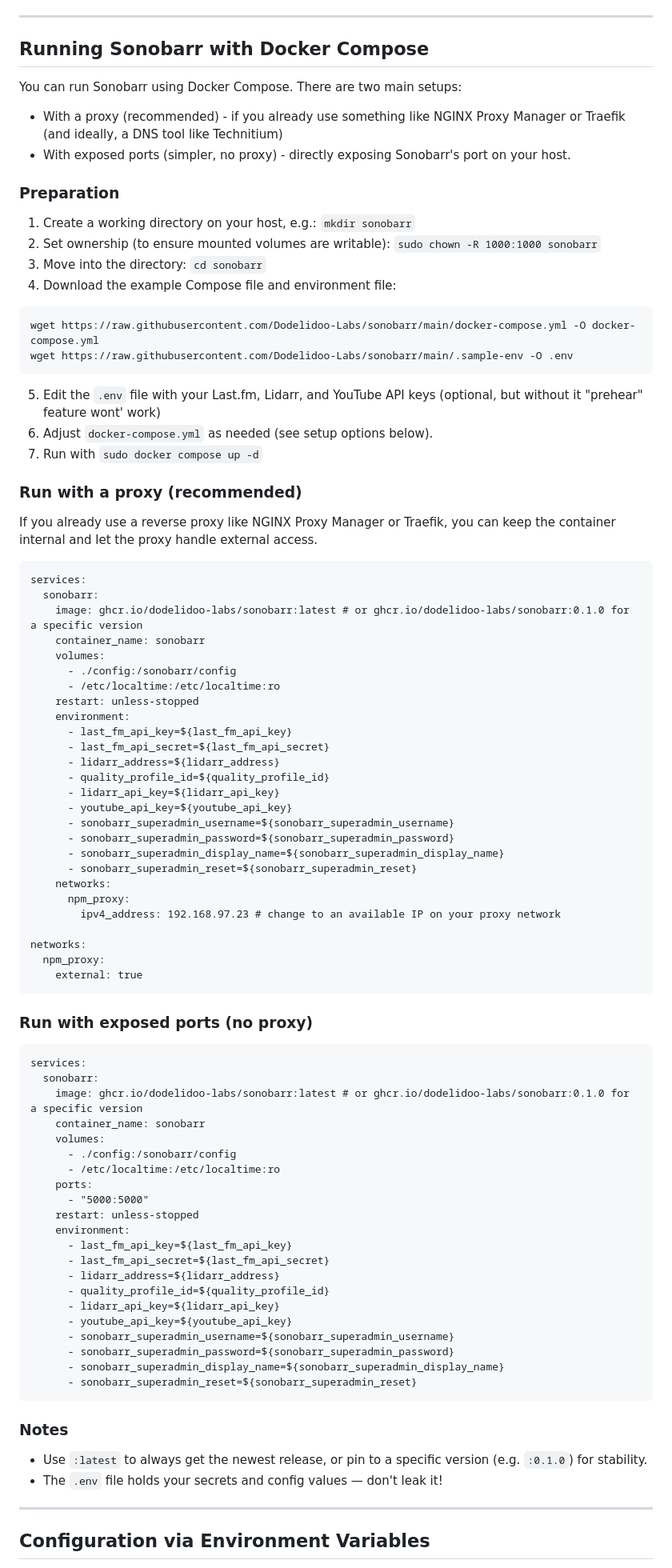
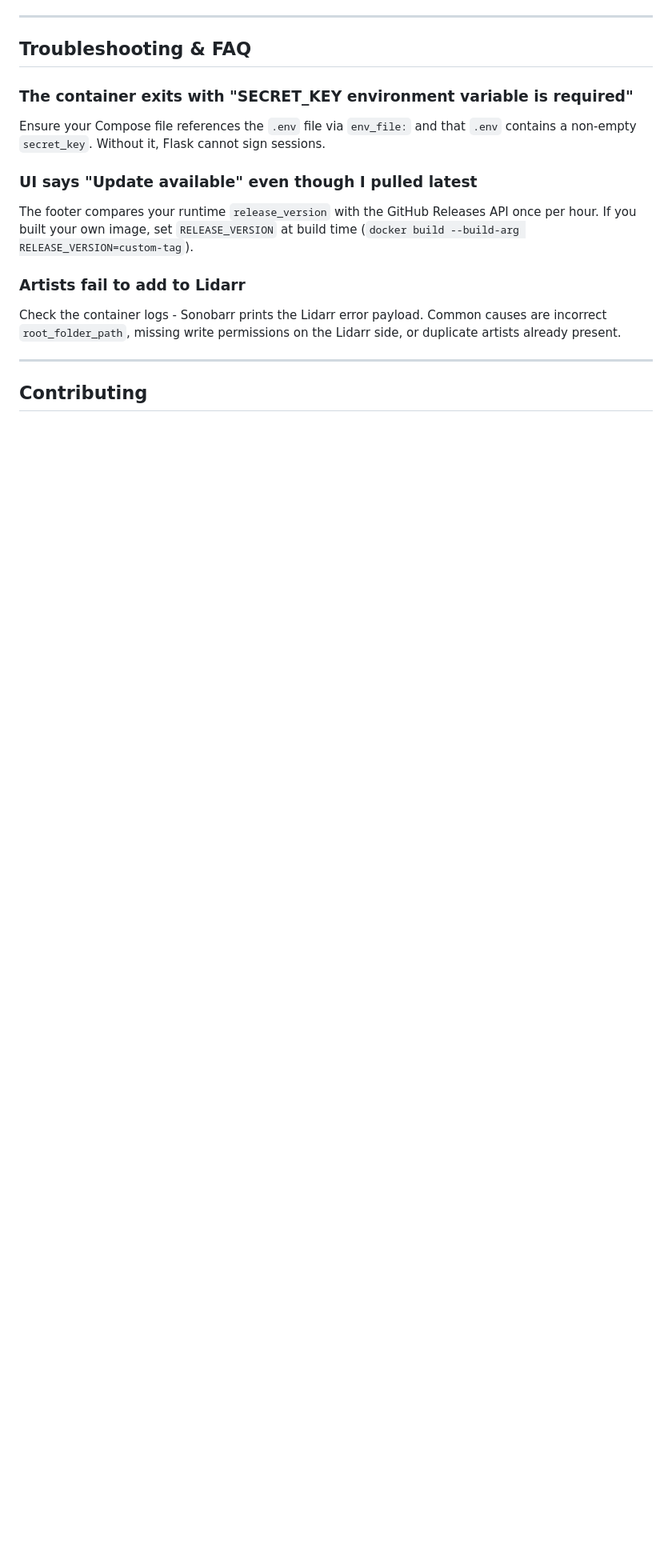
Before and after one commit to Piyusharora12/sonobarr, a Markdown page: README.md, the part around the change printed below. Shown: that part at 80% size. GitHub-like rendering; blank space fills up the shorter version.

Commit message:
Initializes documentation for Sonobarr
### Added
- Comprehensive README, covering features, setup, usage.

````diff
--- a/README.md
+++ b/README.md
@@ -42,86 +187,18 @@ The app can:
 
 ---
 
-## Running Sonobarr with Docker Compose
+## Troubleshooting & FAQ
 
-You can run Sonobarr using Docker Compose. There are two main setups:
-- With a proxy (recommended) - if you already use something like NGINX Proxy Manager or Traefik (and ideally, a DNS tool like Technitium)
-- With exposed ports (simpler, no proxy) - directly exposing Sonobarr's port on your host.
+### The container exits with "SECRET_KEY environment variable is required"
+Ensure your Compose file references the `.env` file via `env_file:` and that `.env` contains a non-empty `secret_key`. Without it, Flask cannot sign sessions.
 
-### Preparation
-1. Create a working directory on your host, e.g.: `mkdir sonobarr`
-2. Set ownership (to ensure mounted volumes are writable): `sudo chown -R 1000:1000 sonobarr`
-3. Move into the directory: `cd sonobarr`
-4. Download the example Compose file and environment file:
-```
-wget https://raw.githubusercontent.com/Dodelidoo-Labs/sonobarr/main/docker-compose.yml -O docker-compose.yml
-wget https://raw.githubusercontent.com/Dodelidoo-Labs/sonobarr/main/.sample-env -O .env
-```
-5. Edit the `.env` file with your Last.fm, Lidarr, and YouTube API keys (optional, but without it "prehear" feature wont' work)
-6. Adjust `docker-compose.yml` as needed (see setup options below).
-7. Run with `sudo docker compose up -d`
+### UI says "Update available" even though I pulled latest
+The footer compares your runtime `release_version` with the GitHub Releases API once per hour. If you built your own image, set `RELEASE_VERSION` at build time (`docker build --build-arg RELEASE_VERSION=custom-tag`).
 
-### Run with a proxy (recommended)
-If you already use a reverse proxy like NGINX Proxy Manager or Traefik, you can keep the container internal and let the proxy handle external access.
-```
-services:
-  sonobarr:
-    image: ghcr.io/dodelidoo-labs/sonobarr:latest # or ghcr.io/dodelidoo-labs/sonobarr:0.1.0 for a specific version
-    container_name: sonobarr
-    volumes:
-      - ./config:/sonobarr/config
-      - /etc/localtime:/etc/localtime:ro
-    restart: unless-stopped
-    environment:
-      - last_fm_api_key=${last_fm_api_key}
-      - last_fm_api_secret=${last_fm_api_secret}
-      - lidarr_address=${lidarr_address}
-      - quality_profile_id=${quality_profile_id}
-      - lidarr_api_key=${lidarr_api_key}
-      - youtube_api_key=${youtube_api_key}
-	  - sonobarr_superadmin_username=${sonobarr_superadmin_username}
-      - sonobarr_superadmin_password=${sonobarr_superadmin_password}
-      - sonobarr_superadmin_display_name=${sonobarr_superadmin_display_name}
-      - sonobarr_superadmin_reset=${sonobarr_superadmin_reset}
-    networks:
-      npm_proxy:
-        ipv4_address: 192.168.97.23 # change to an available IP on your proxy network
-
-networks:
-  npm_proxy:
-    external: true
-```
-
-### Run with exposed ports (no proxy)
-```
-services:
-  sonobarr:
-    image: ghcr.io/dodelidoo-labs/sonobarr:latest # or ghcr.io/dodelidoo-labs/sonobarr:0.1.0 for a specific version
-    container_name: sonobarr
-    volumes:
-      - ./config:/sonobarr/config
-      - /etc/localtime:/etc/localtime:ro
-    ports:
-      - "5000:5000"
-    restart: unless-stopped
-    environment:
-      - last_fm_api_key=${last_fm_api_key}
-      - last_fm_api_secret=${last_fm_api_secret}
-      - lidarr_address=${lidarr_address}
-      - quality_profile_id=${quality_profile_id}
-      - lidarr_api_key=${lidarr_api_key}
-      - youtube_api_key=${youtube_api_key}
-	  - sonobarr_superadmin_username=${sonobarr_superadmin_username}
-      - sonobarr_superadmin_password=${sonobarr_superadmin_password}
-      - sonobarr_superadmin_display_name=${sonobarr_superadmin_display_name}
-      - sonobarr_superadmin_reset=${sonobarr_superadmin_reset}
-```
-
-### Notes
-- Use `:latest` to always get the newest release, or pin to a specific version (e.g. `:0.1.0`) for stability.
-- The `.env` file holds your secrets and config values — don't leak it!
+### Artists fail to add to Lidarr
+Check the container logs - Sonobarr prints the Lidarr error payload. Common causes are incorrect `root_folder_path`, missing write permissions on the Lidarr side, or duplicate artists already present.
 
 ---
 
-## Configuration via Environment Variables
+## Contributing
 
````
Also changed, not shown: other parts of README.md (+173 -62 lines).
